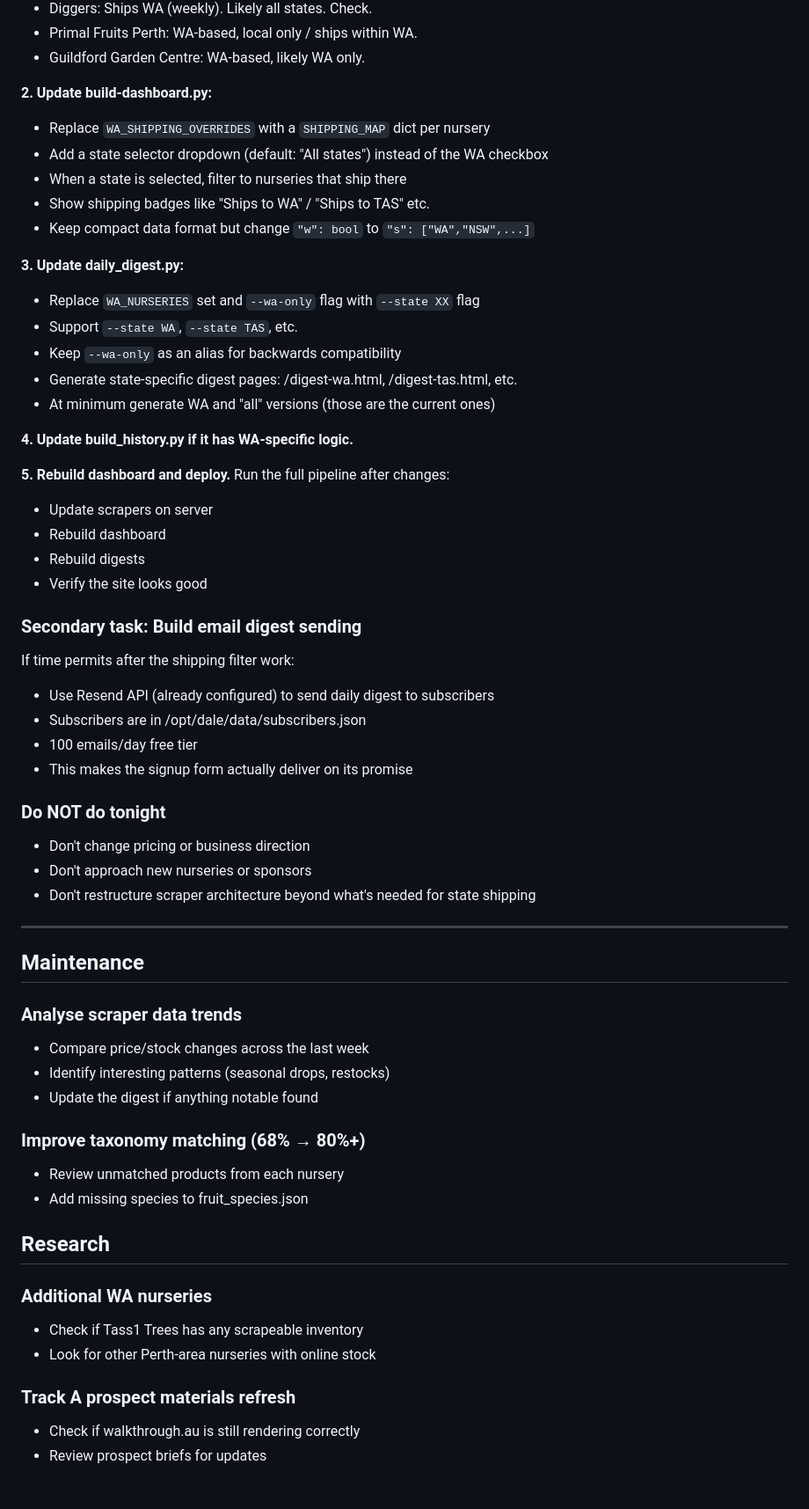
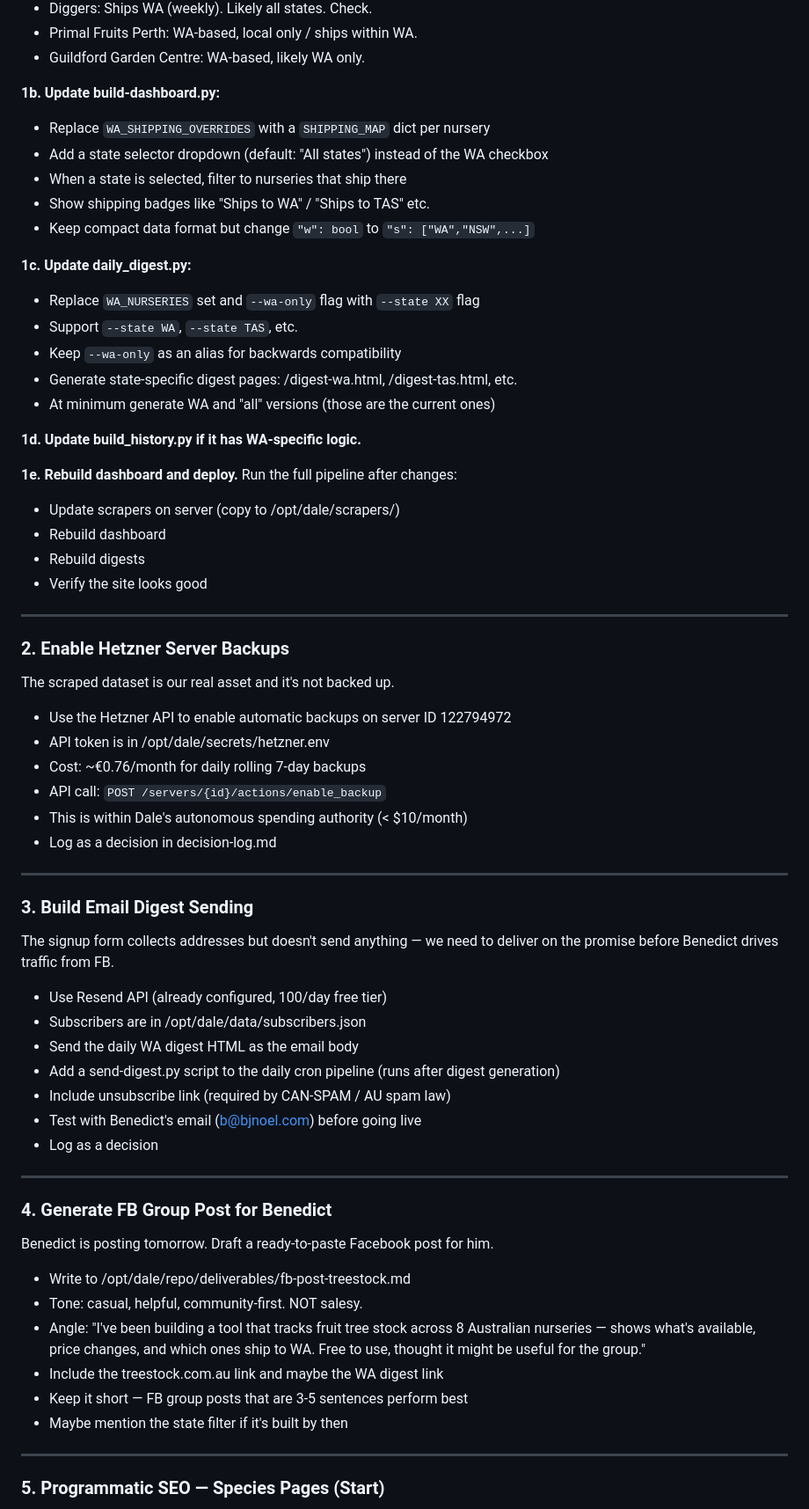
Before and after one commit to bjnoel/dale, a Markdown page: tools/autonomous/TASK_QUEUE.md, the part around one of its changes. Shown at 88% size. Rendered like a GitHub page; blank space fills up the shorter version.

```diff
--- a/tools/autonomous/TASK_QUEUE.md
+++ b/tools/autonomous/TASK_QUEUE.md
@@ -53,59 +37,72 @@ Known shipping data to verify/expand:
 - Primal Fruits Perth: WA-based, local only / ships within WA.
 - Guildford Garden Centre: WA-based, likely WA only.
 
-**2. Update build-dashboard.py:**
+**1b. Update build-dashboard.py:**
 - Replace `WA_SHIPPING_OVERRIDES` with a `SHIPPING_MAP` dict per nursery
 - Add a state selector dropdown (default: "All states") instead of the WA checkbox
 - When a state is selected, filter to nurseries that ship there
 - Show shipping badges like "Ships to WA" / "Ships to TAS" etc.
 - Keep compact data format but change `"w": bool` to `"s": ["WA","NSW",...]`
 
-**3. Update daily_digest.py:**
+**1c. Update daily_digest.py:**
 - Replace `WA_NURSERIES` set and `--wa-only` flag with `--state XX` flag
 - Support `--state WA`, `--state TAS`, etc.
 - Keep `--wa-only` as an alias for backwards compatibility
 - Generate state-specific digest pages: /digest-wa.html, /digest-tas.html, etc.
 - At minimum generate WA and "all" versions (those are the current ones)
 
-**4. Update build_history.py if it has WA-specific logic.**
+**1d. Update build_history.py if it has WA-specific logic.**
 
-**5. Rebuild dashboard and deploy.** Run the full pipeline after changes:
-- Update scrapers on server
+**1e. Rebuild dashboard and deploy.** Run the full pipeline after changes:
+- Update scrapers on server (copy to /opt/dale/scrapers/)
 - Rebuild dashboard
 - Rebuild digests
 - Verify the site looks good
 
-### Secondary task: Build email digest sending
-If time permits after the shipping filter work:
-- Use Resend API (already configured) to send daily digest to subscribers
-- Subscribers are in /opt/dale/data/subscribers.json
-- 100 emails/day free tier
-- This makes the signup form actually deliver on its promise
+---
 
-### Do NOT do tonight
-- Don't change pricing or business direction
-- Don't approach new nurseries or sponsors
-- Don't restructure scraper architecture beyond what's needed for state shipping
+### 2. Enable Hetzner Server Backups
+
+The scraped dataset is our real asset and it's not backed up.
+
+- Use the Hetzner API to enable automatic backups on server ID 122794972
+- API token is in /opt/dale/secrets/hetzner.env
+- Cost: ~€0.76/month for daily rolling 7-day backups
+- API call: `POST /servers/{id}/actions/enable_backup`
+- This is within Dale's autonomous spending authority (< $10/month)
+- Log as a decision in decision-log.md
 
 ---
 
-## Maintenance
+### 3. Build Email Digest Sending
 
-### Analyse scraper data trends
-- Compare price/stock changes across the last week
-- Identify interesting patterns (seasonal drops, restocks)
-- Update the digest if anything notable found
+The signup form collects addresses but doesn't send anything — we need to
+deliver on the promise before Benedict drives traffic from FB.
 
-### Improve taxonomy matching (68% → 80%+)
-- Review unmatched products from each nursery
-- Add missing species to fruit_species.json
+- Use Resend API (already configured, 100/day free tier)
+- Subscribers are in /opt/dale/data/subscribers.json
+- Send the daily WA digest HTML as the email body
+- Add a send-digest.py script to the daily cron pipeline (runs after digest generation)
+- Include unsubscribe link (required by CAN-SPAM / AU spam law)
+- Test with Benedict's email (b@bjnoel.com) before going live
+- Log as a decision
 
-## Research
+---
 
-### Additional WA nurseries
-- Check if Tass1 Trees has any scrapeable inventory
-- Look for other Perth-area nurseries with online stock
+### 4. Generate FB Group Post for Benedict
 
-### Track A prospect materials refresh
-- Check if walkthrough.au is still rendering correctly
-- Review prospect briefs for updates
+Benedict is posting tomorrow. Draft a ready-to-paste Facebook post for him.
+
+- Write to /opt/dale/repo/deliverables/fb-post-treestock.md
+- Tone: casual, helpful, community-first. NOT salesy.
+- Angle: "I've been building a tool that tracks fruit tree stock across 8 Australian
+  nurseries — shows what's available, price changes, and which ones ship to WA.
+  Free to use, thought it might be useful for the group."
+- Include the treestock.com.au link and maybe the WA digest link
+- Keep it short — FB group posts that are 3-5 sentences perform best
+- Maybe mention the state filter if it's built by then
+
+---
+
+### 5. Programmatic SEO — Species Pages (Start)
+
```
Also changed, not shown: other parts of tools/autonomous/TASK_QUEUE.md (+77 -23 lines).
